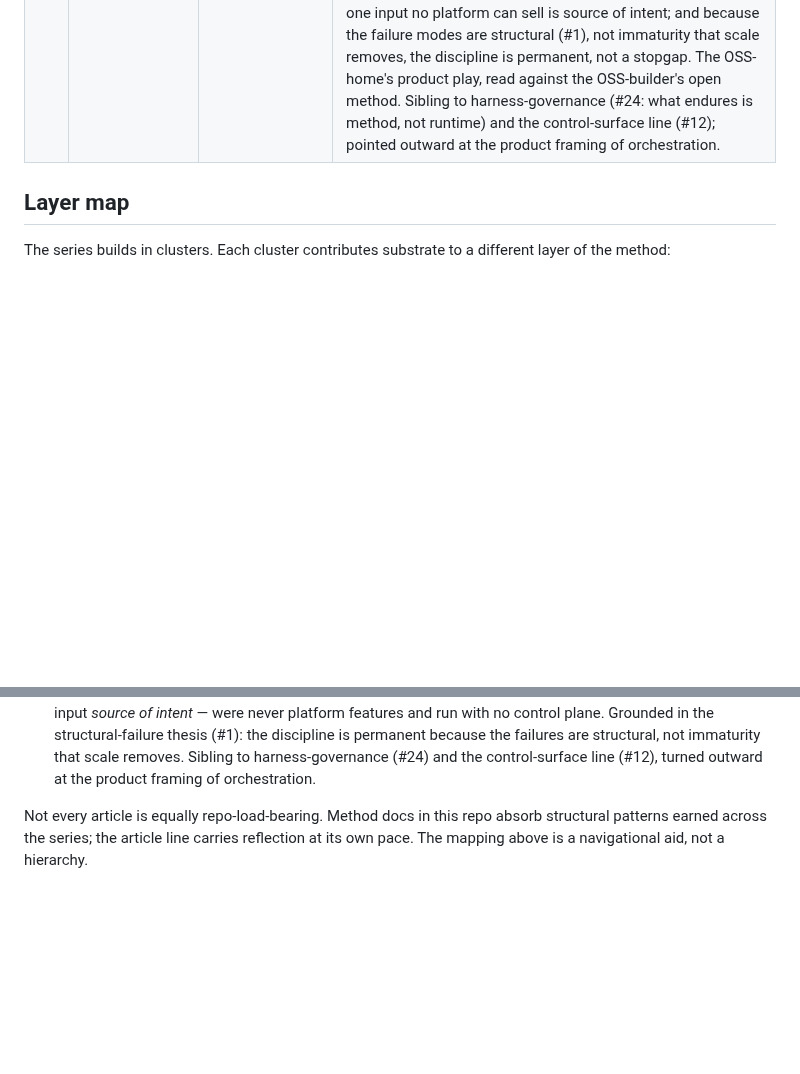
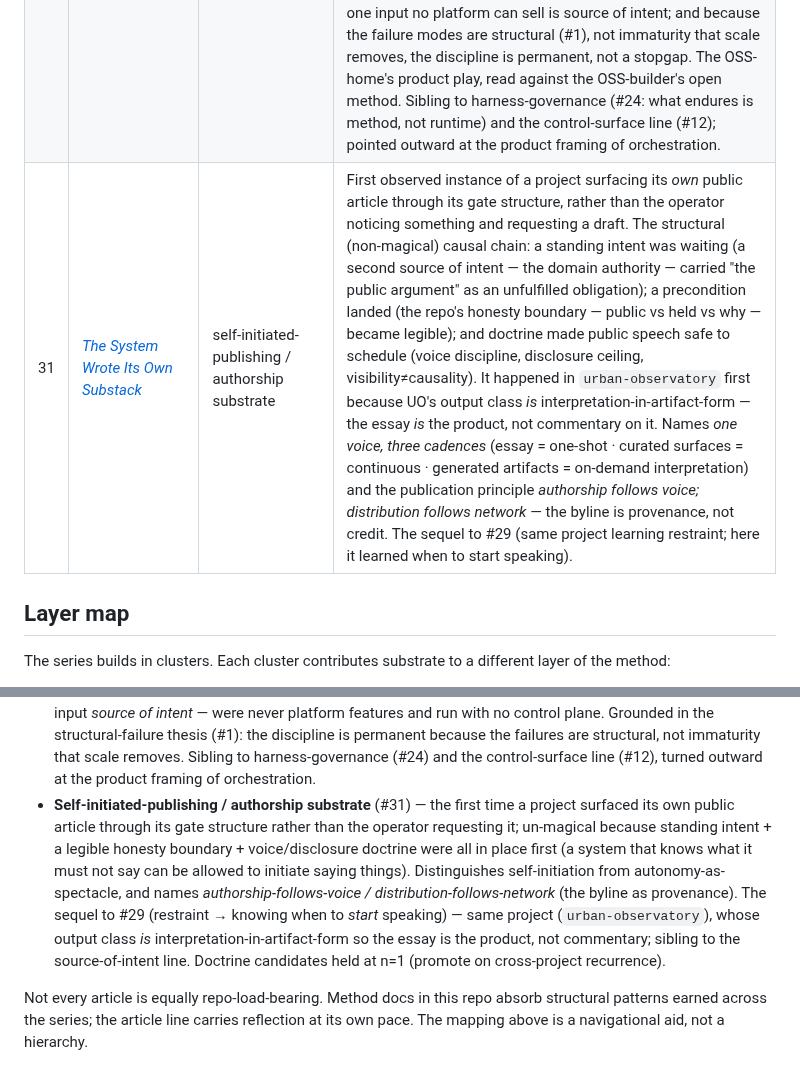
Before and after one commit to apexSolarKiss/method-ASK, a Markdown page: docs/articles.md, 2 parts joined by grey strips. Rendered like a GitHub page; blank space fills up the shorter version.

Commit message:
docs(articles): index #31 — The System Wrote Its Own Substack
Add the self-initiated-publishing milestone essay (published 2026-06-10) to
the canonical article index + layer map. New cluster: self-initiated-publishing
/ authorship substrate; the sequel to #29 (restraint -> when to start speaking).
Scope: docs/articles.md only.

Co-Authored-By: Claude Opus 4.8 (1M context) <noreply@anthropic.com>

```diff
--- a/docs/articles.md
+++ b/docs/articles.md
@@ -38,6 +38,7 @@ The index lives in `method-ASK` because the article line is reflection on the me
 | 28 | [*The Pause Is Aimed at the Wrong Variable*](https://atomicspacekitten.substack.com/p/the-pause-is-aimed-at-the-wrong-variable) | AI-safety / recursive-ceiling substrate | Reads a frontier lab's recursive-self-improvement warning against the method's own recursion. The binding constraint on a self-improving system is not capability but source of intent — the layer that supplies what the system is *for*. A recursive system fails not by getting too capable but when the intent layer goes slack while capability rises, producing fluent, structurally-correct output with nothing under it and no differently-sighted layer positioned to catch the gap. So the pause discourse misprices the danger as pace when the structure says it is architecture — a verification topology, not a clock. Relocates alignment from a model-internal property to a composition property, without claiming the two are disjoint (composition reduces, not eliminates, the per-layer alignment burden). Worked n=1: a fabricated status report caught by a differently-sighted layer, scaled to a system building its own successor on an unverified premise. Sibling to the recursive-limit (#9) and reflective-stack (#23) clusters, turned toward the frontier-safety conversation. |
 | 29 | [*Knowing When to Stop Proving*](https://atomicspacekitten.substack.com/p/knowing-when-to-stop-proving) | restraint / proof-completion substrate | Restraint as a system capability. An instance produced by the workflow reached a *proof-complete* state — the analytical work was sufficient — recognized that the binding constraint had shifted from execution to intent, refused displacement activity (more slices, more polish that *looks* productive but reduces clarity), and escalated the strategic question ("what should this become?") to the human who is the source of the project's intent, rather than manufacturing busywork. The differentiated claim: agentic systems fail less by laziness than by tireless, directionless productivity — they are structurally bad at stopping — and the cure is structure, not personality (layered candidate-vs-doctrine status, explicit promotion gates, an independent second-model review so restraint does not depend on a system grading its own output). The signal that a system-building-system is working is not output volume but an instance knowing when to stop producing and ask the right question. The worked deepening of the recursive-limit / plateau discipline (#9: *when to ask for new operator intent*); sibling to harness-governance (#24). |
 | 30 | [*The Platform Is Not the Method*](https://atomicspacekitten.substack.com/p/the-platform-is-not-the-method) | method-vs-platform substrate | An incumbent platform (GitHub's orchestration eBook) independently documents the method-ASK operating shape — repo as system of record, the prompt as executable specification, layered `agents.md` context, verify-the-diff over the green checkmark, restraint, human review — then makes the platform vendor's move: it turns the architecture into a product (Mission Control). The differentiated claim is the inversion: the load-bearing parts were never platform features. They are an *architecture of truth* — where truth lives, how intent moves, how context is shared, where verification happens, when to stop, who supplies intent — portable disciplines runnable as a one-operator ecology with no control plane. The one input no platform can sell is source of intent; and because the failure modes are structural (#1), not immaturity that scale removes, the discipline is permanent, not a stopgap. The OSS-home's product play, read against the OSS-builder's open method. Sibling to harness-governance (#24: what endures is method, not runtime) and the control-surface line (#12); pointed outward at the product framing of orchestration. |
+| 31 | [*The System Wrote Its Own Substack*](https://atomicspacekitten.substack.com/p/the-system-wrote-its-own-substack) | self-initiated-publishing / authorship substrate | First observed instance of a project surfacing its *own* public article through its gate structure, rather than the operator noticing something and requesting a draft. The structural (non-magical) causal chain: a standing intent was waiting (a second source of intent — the domain authority — carried "the public argument" as an unfulfilled obligation); a precondition landed (the repo's honesty boundary — public vs held vs why — became legible); and doctrine made public speech safe to schedule (voice discipline, disclosure ceiling, visibility≠causality). It happened in `urban-observatory` first because UO's output class *is* interpretation-in-artifact-form — the essay *is* the product, not commentary on it. Names *one voice, three cadences* (essay = one-shot · curated surfaces = continuous · generated artifacts = on-demand interpretation) and the publication principle *authorship follows voice; distribution follows network* — the byline is provenance, not credit. The sequel to #29 (same project learning restraint; here it learned when to start speaking). |
 
 ## Layer map
 
@@ -60,6 +61,7 @@ The series builds in clusters. Each cluster contributes substrate to a different
 - **AI-safety / recursive-ceiling substrate** (#28) — the method's recursion read against the frontier AI-safety discourse: the ceiling of a self-improving system is source of intent, not capability, so the pause conversation misprices pace when the real variable is grounding architecture — a verification topology of differently-sighted layers. Relocates alignment from a model-internal property to a composition property (reducing, not eliminating, the per-layer alignment burden). Sibling to the recursive-limit (#9) and reflective-stack (#23) clusters, pointed at the safety conversation rather than inward at the method.
 - **Restraint / proof-completion substrate** (#29) — restraint as a system capability: an instance recognizing that its proof is sufficient and that the live constraint has moved from execution to intent, refusing displacement activity, and escalating the strategic question to the human source of intent rather than over-producing. Agentic systems fail less by laziness than by tireless, directionless productivity; the cure is structure (layered candidate-vs-doctrine status, promotion gates, independent second-model review), not willpower. The worked deepening of the recursive-limit / plateau discipline (#9: when to ask for new operator intent); sibling to harness-governance (#24).
 - **Method-vs-platform substrate** (#30) — orchestration discipline is platform-independent architecture, not a product. An incumbent's playbook (GitHub) documents the method-ASK operating shape and then turns it into a control plane; the inversion is that the load-bearing parts — the *architecture of truth*, and the unsellable input *source of intent* — were never platform features and run with no control plane. Grounded in the structural-failure thesis (#1): the discipline is permanent because the failures are structural, not immaturity that scale removes. Sibling to harness-governance (#24) and the control-surface line (#12), turned outward at the product framing of orchestration.
+- **Self-initiated-publishing / authorship substrate** (#31) — the first time a project surfaced its own public article through its gate structure rather than the operator requesting it; un-magical because standing intent + a legible honesty boundary + voice/disclosure doctrine were all in place first (a system that knows what it must not say can be allowed to initiate saying things). Distinguishes self-initiation from autonomy-as-spectacle, and names *authorship-follows-voice / distribution-follows-network* (the byline as provenance). The sequel to #29 (restraint → knowing when to *start* speaking) — same project (`urban-observatory`), whose output class *is* interpretation-in-artifact-form so the essay is the product, not commentary; sibling to the source-of-intent line. Doctrine candidates held at n=1 (promote on cross-project recurrence).
 
 Not every article is equally repo-load-bearing. Method docs in this repo absorb structural patterns earned across the series; the article line carries reflection at its own pace. The mapping above is a navigational aid, not a hierarchy.
 
```
